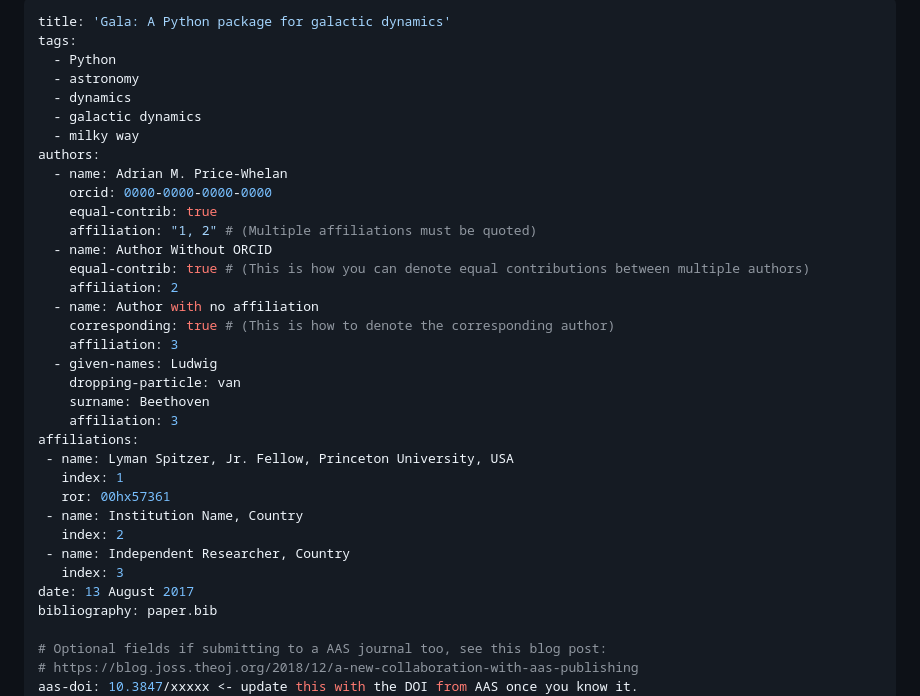
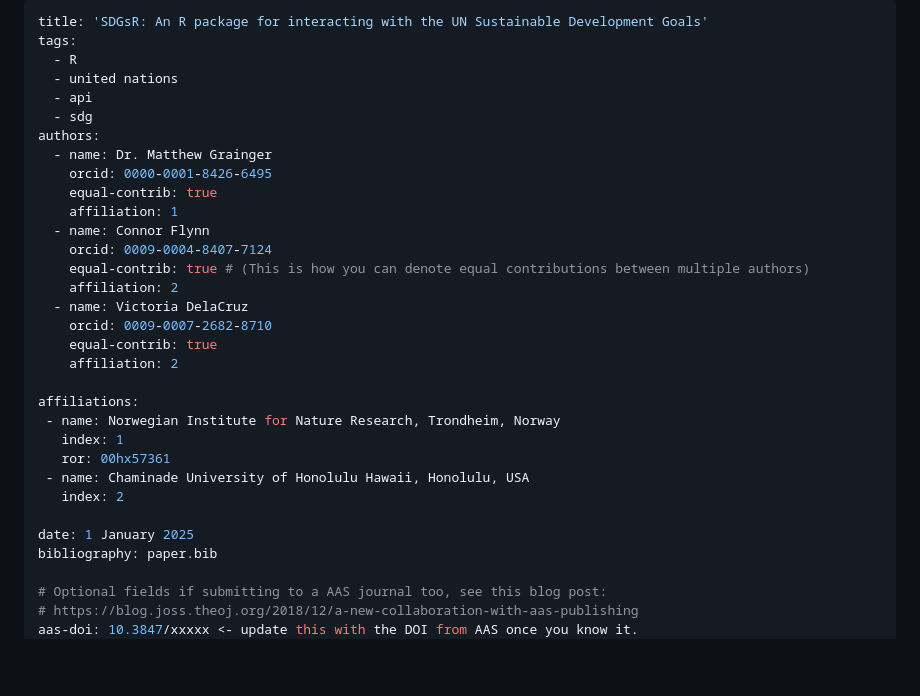
Before and after one commit to DrMattG/SDGsR, a Markdown page: joss_example.md, the part around the change. Drawn GitHub-style; blank space fills up the shorter version.

```diff
--- a/joss_example.md
+++ b/joss_example.md
@@ -1,35 +1,32 @@
 ---
-title: 'Gala: A Python package for galactic dynamics'
+title: 'SDGsR: An R package for interacting with the UN Sustainable Development Goals'
 tags:
-  - Python
-  - astronomy
-  - dynamics
-  - galactic dynamics
-  - milky way
+  - R
+  - united nations
+  - api
+  - sdg
 authors:
-  - name: Adrian M. Price-Whelan
-    orcid: 0000-0000-0000-0000
+  - name: Dr. Matthew Grainger
+    orcid: 0000-0001-8426-6495
     equal-contrib: true
-    affiliation: "1, 2" # (Multiple affiliations must be quoted)
-  - name: Author Without ORCID
+    affiliation: 1
+  - name: Connor Flynn
+    orcid: 0009-0004-8407-7124
     equal-contrib: true # (This is how you can denote equal contributions between multiple authors)
     affiliation: 2
-  - name: Author with no affiliation
-    corresponding: true # (This is how to denote the corresponding author)
-    affiliation: 3
-  - given-names: Ludwig
-    dropping-particle: van
-    surname: Beethoven
-    affiliation: 3
+  - name: Victoria DelaCruz
+    orcid: 0009-0007-2682-8710
+    equal-contrib: true
+    affiliation: 2
+
 affiliations:
- - name: Lyman Spitzer, Jr. Fellow, Princeton University, USA
+ - name: Norwegian Institute for Nature Research, Trondheim, Norway
    index: 1
    ror: 00hx57361
- - name: Institution Name, Country
+ - name: Chaminade University of Honolulu Hawaii, Honolulu, USA
    index: 2
- - name: Independent Researcher, Country
-   index: 3
-date: 13 August 2017
+
+date: 1 January 2025
 bibliography: paper.bib
 
 # Optional fields if submitting to a AAS journal too, see this blog post:
```
